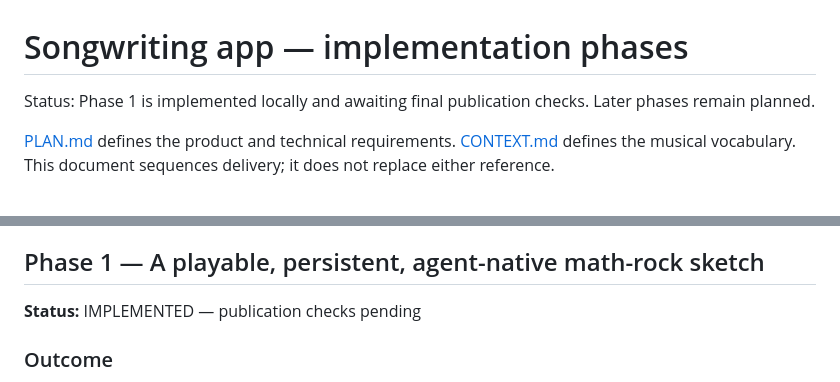
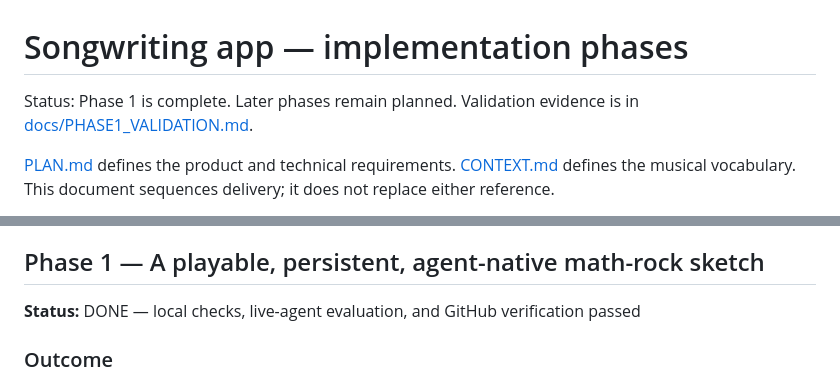
Before and after one commit to garthtrickett/songwriting, a Markdown page: PHASES.md, 2 parts joined by grey strips. Drawn GitHub-style.

```diff
--- a/PHASES.md
+++ b/PHASES.md
@@ -1,6 +1,6 @@
 # Songwriting app — implementation phases
 
-Status: Phase 1 is implemented locally and awaiting final publication checks. Later phases remain planned.
+Status: Phase 1 is complete. Later phases remain planned. Validation evidence is in [docs/PHASE1_VALIDATION.md](docs/PHASE1_VALIDATION.md).
 
 [PLAN.md](PLAN.md) defines the product and technical requirements.
 [CONTEXT.md](CONTEXT.md) defines the musical vocabulary. This document sequences
@@ -26,7 +26,7 @@ next work. The detailed Phase 1 below is its sole phase entry.
 
 ## Phase 1 — A playable, persistent, agent-native math-rock sketch
 
-**Status:** IMPLEMENTED — publication checks pending
+**Status:** DONE — local checks, live-agent evaluation, and GitHub verification passed
 
 ### Outcome
 
```
Also changed, not shown: docs/PHASE1_VALIDATION.md (+9 -3 lines).
